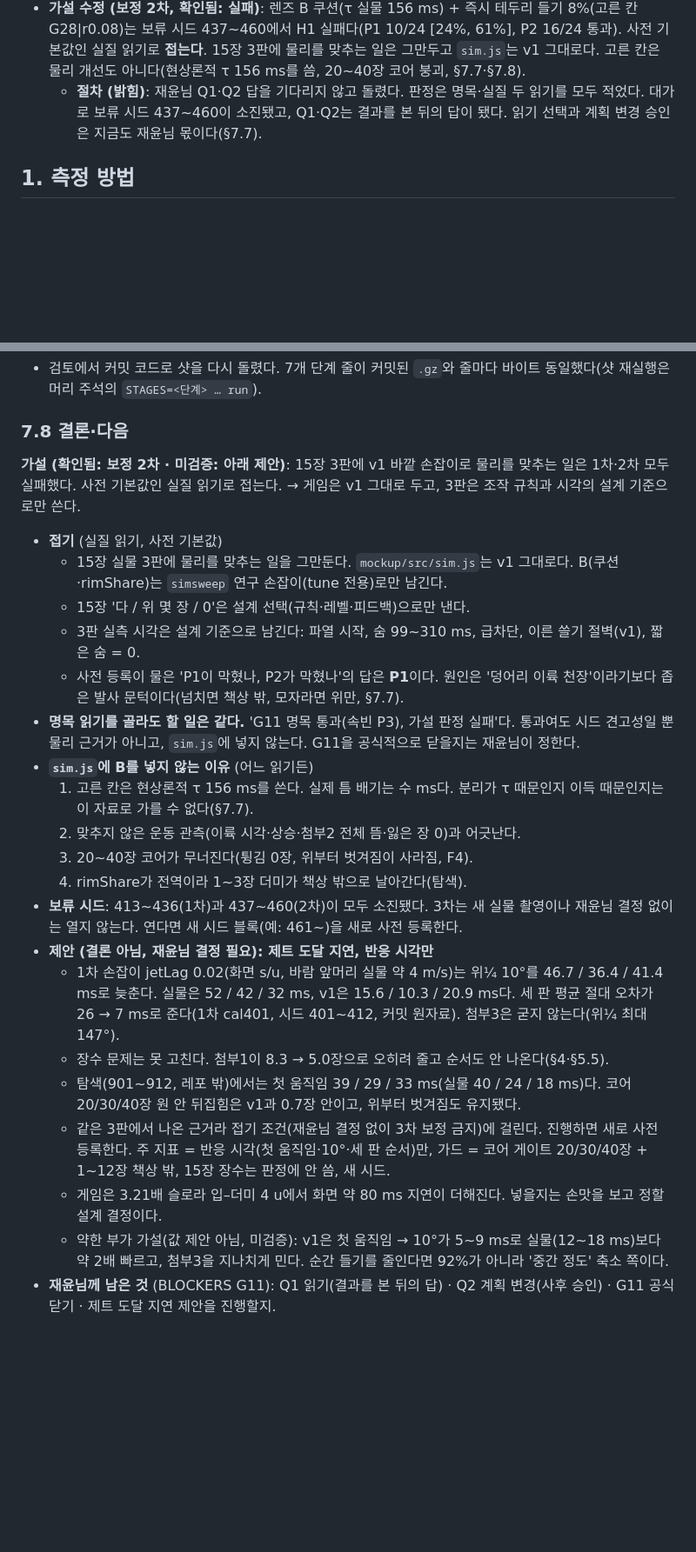
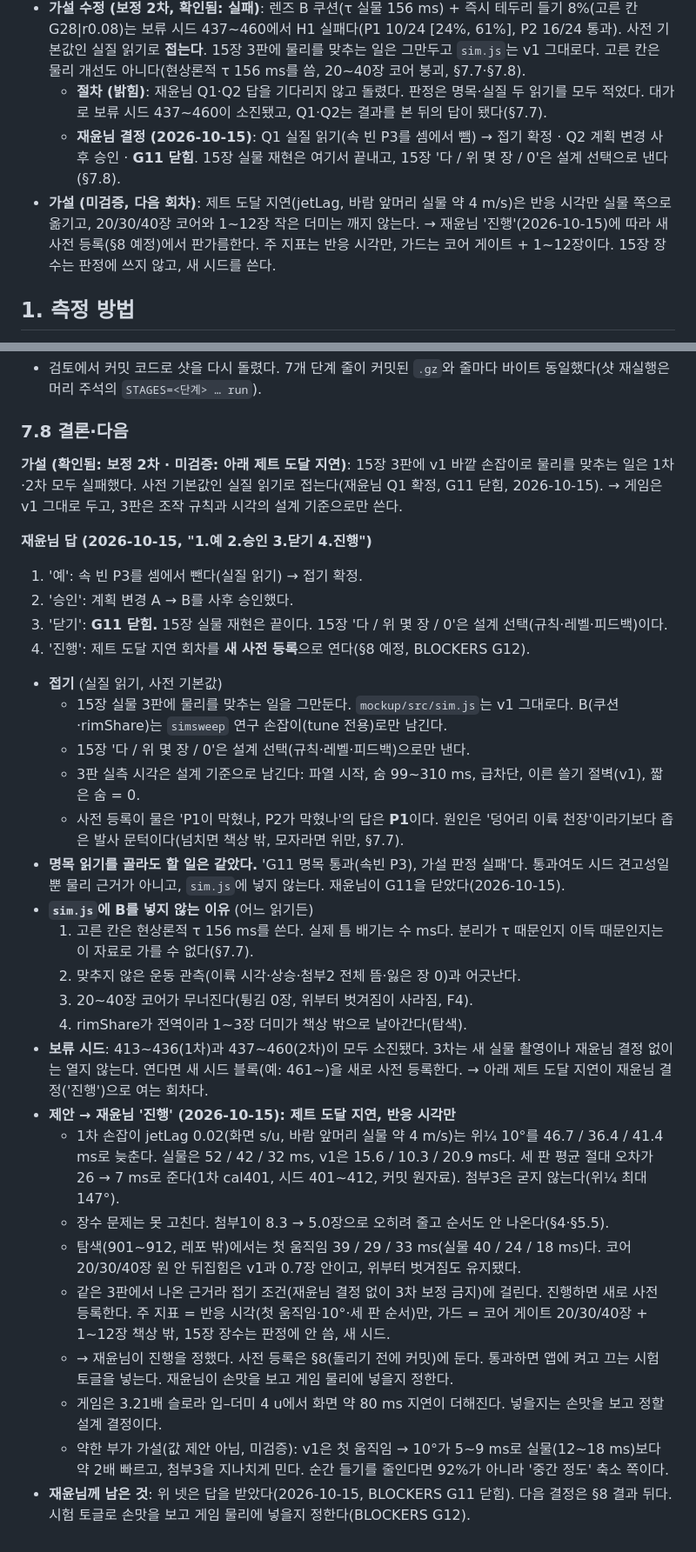
Before and after one commit to ffogtive/G2, a Markdown page: docs/research/06-own-slowmo.md, 2 parts joined by grey strips. Shown at 87% size. GitHub-like rendering; blank space fills up the shorter version.

```diff
--- a/docs/research/06-own-slowmo.md
+++ b/docs/research/06-own-slowmo.md
@@ -18,7 +18,9 @@
   - 이것은 '자세가 힘보다 앞섬'과 같은 식이다. 자세까지 함께 늦춘 물리 지연(얼린 경로 jetLag 0.01~0.03)은 고르기 시드에서 순서를 못 냈다(§4·§5). → 물리 근거가 아니라 옮김 가정이다.
 - **가설 수정 (보정, 이 격자 안에서 확인됨)**: v1에 손잡이 3개(제트 수송 지연·책상 쿠션·공중 쿠션 감쇠)를 더해도 세 판을 함께 내지 못했다. 사전 등록 격자 64칸(고르기 시드 12개) 어디에서도 목표 셋 중 둘 이상을 맞추지 못했다. 막히는 곳은 첨부1 '다 넘김'과 첨부2 '위 일부'가 함께 안 되는 것이다(§5). 격자 사이 값까지 배제한 것은 아니다.
 - **가설 수정 (보정 2차, 확인됨: 실패)**: 렌즈 B 쿠션(τ 실물 156 ms) + 즉시 테두리 들기 8%(고른 칸 G28|r0.08)는 보류 시드 437~460에서 H1 실패다(P1 10/24 [24%, 61%], P2 16/24 통과). 사전 기본값인 실질 읽기로 **접는다**. 15장 3판에 물리를 맞추는 일은 그만두고 `sim.js`는 v1 그대로다. 고른 칸은 물리 개선도 아니다(현상론적 τ 156 ms를 씀, 20~40장 코어 붕괴, §7.7·§7.8).
-  - **절차 (밝힘)**: 재윤님 Q1·Q2 답을 기다리지 않고 돌렸다. 판정은 명목·실질 두 읽기를 모두 적었다. 대가로 보류 시드 437~460이 소진됐고, Q1·Q2는 결과를 본 뒤의 답이 됐다. 읽기 선택과 계획 변경 승인은 지금도 재윤님 몫이다(§7.7).
+  - **절차 (밝힘)**: 재윤님 Q1·Q2 답을 기다리지 않고 돌렸다. 판정은 명목·실질 두 읽기를 모두 적었다. 대가로 보류 시드 437~460이 소진됐고, Q1·Q2는 결과를 본 뒤의 답이 됐다(§7.7).
+  - **재윤님 결정 (2026-10-15)**: Q1 실질 읽기(속 빈 P3를 셈에서 뺌) → 접기 확정 · Q2 계획 변경 사후 승인 · **G11 닫힘**. 15장 실물 재현은 여기서 끝내고, 15장 '다 / 위 몇 장 / 0'은 설계 선택으로 낸다(§7.8).
+- **가설 (미검증, 다음 회차)**: 제트 도달 지연(jetLag, 바람 앞머리 실물 약 4 m/s)은 반응 시각만 실물 쪽으로 옮기고, 20/30/40장 코어와 1~12장 작은 더미는 깨지 않는다. → 재윤님 '진행'(2026-10-15)에 따라 새 사전 등록(§8 예정)에서 판가름한다. 주 지표는 반응 시각만, 가드는 코어 게이트 + 1~12장이다. 15장 장수는 판정에 쓰지 않고, 새 시드를 쓴다.
 
 ## 1. 측정 방법
 
@@ -510,25 +516,32 @@ node tools/coresweep/ownclips.mjs verdict2 $D/ho2.jsonl.gz                     #
 
 ### 7.8 결론·다음
 
-**가설 (확인됨: 보정 2차 · 미검증: 아래 제안)**: 15장 3판에 v1 바깥 손잡이로 물리를 맞추는 일은 1차·2차 모두 실패했다. 사전 기본값인 실질 읽기로 접는다. → 게임은 v1 그대로 두고, 3판은 조작 규칙과 시각의 설계 기준으로만 쓴다.
+**가설 (확인됨: 보정 2차 · 미검증: 아래 제트 도달 지연)**: 15장 3판에 v1 바깥 손잡이로 물리를 맞추는 일은 1차·2차 모두 실패했다. 사전 기본값인 실질 읽기로 접는다(재윤님 Q1 확정, G11 닫힘, 2026-10-15). → 게임은 v1 그대로 두고, 3판은 조작 규칙과 시각의 설계 기준으로만 쓴다.
+
+**재윤님 답 (2026-10-15, "1.예 2.승인 3.닫기 4.진행")**
+1. '예': 속 빈 P3를 셈에서 뺀다(실질 읽기) → 접기 확정.
+2. '승인': 계획 변경 A → B를 사후 승인했다.
+3. '닫기': **G11 닫힘.** 15장 실물 재현은 끝이다. 15장 '다 / 위 몇 장 / 0'은 설계 선택(규칙·레벨·피드백)이다.
+4. '진행': 제트 도달 지연 회차를 **새 사전 등록**으로 연다(§8 예정, BLOCKERS G12).
 
 - **접기** (실질 읽기, 사전 기본값)
   - 15장 실물 3판에 물리를 맞추는 일을 그만둔다. `mockup/src/sim.js`는 v1 그대로다. B(쿠션·rimShare)는 `simsweep` 연구 손잡이(tune 전용)로만 남긴다.
   - 15장 '다 / 위 몇 장 / 0'은 설계 선택(규칙·레벨·피드백)으로만 낸다.
   - 3판 실측 시각은 설계 기준으로 남긴다: 파열 시작, 숨 99~310 ms, 급차단, 이른 쓸기 절벽(v1), 짧은 숨 = 0.
   - 사전 등록이 물은 'P1이 막혔나, P2가 막혔나'의 답은 **P1**이다. 원인은 '덩어리 이륙 천장'이라기보다 좁은 발사 문턱이다(넘치면 책상 밖, 모자라면 위만, §7.7).
-- **명목 읽기를 골라도 할 일은 같다.** 'G11 명목 통과(속빈 P3), 가설 판정 실패'다. 통과여도 시드 견고성일 뿐 물리 근거가 아니고, `sim.js`에 넣지 않는다. G11을 공식적으로 닫을지는 재윤님이 정한다.
+- **명목 읽기를 골라도 할 일은 같았다.** 'G11 명목 통과(속빈 P3), 가설 판정 실패'다. 통과여도 시드 견고성일 뿐 물리 근거가 아니고, `sim.js`에 넣지 않는다. 재윤님이 G11을 닫았다(2026-10-15).
 - **`sim.js`에 B를 넣지 않는 이유** (어느 읽기든)
   1. 고른 칸은 현상론적 τ 156 ms를 쓴다. 실제 틈 배기는 수 ms다. 분리가 τ 때문인지 이득 때문인지는 이 자료로 가를 수 없다(§7.7).
   2. 맞추지 않은 운동 관측(이륙 시각·상승·첨부2 전체 뜸·잃은 장 0)과 어긋난다.
   3. 20~40장 코어가 무너진다(튕김 0장, 위부터 벗겨짐이 사라짐, F4).
   4. rimShare가 전역이라 1~3장 더미가 책상 밖으로 날아간다(탐색).
-- **보류 시드**: 413~436(1차)과 437~460(2차)이 모두 소진됐다. 3차는 새 실물 촬영이나 재윤님 결정 없이는 열지 않는다. 연다면 새 시드 블록(예: 461~)을 새로 사전 등록한다.
-- **제안 (결론 아님, 재윤님 결정 필요): 제트 도달 지연, 반응 시각만**
+- **보류 시드**: 413~436(1차)과 437~460(2차)이 모두 소진됐다. 3차는 새 실물 촬영이나 재윤님 결정 없이는 열지 않는다. 연다면 새 시드 블록(예: 461~)을 새로 사전 등록한다. → 아래 제트 도달 지연이 재윤님 결정('진행')으로 여는 회차다.
+- **제안 → 재윤님 '진행' (2026-10-15): 제트 도달 지연, 반응 시각만**
   - 1차 손잡이 jetLag 0.02(화면 s/u, 바람 앞머리 실물 약 4 m/s)는 위¼ 10°를 46.7 / 36.4 / 41.4 ms로 늦춘다. 실물은 52 / 42 / 32 ms, v1은 15.6 / 10.3 / 20.9 ms다. 세 판 평균 절대 오차가 26 → 7 ms로 준다(1차 cal401, 시드 401~412, 커밋 원자료). 첨부3은 굳지 않는다(위¼ 최대 147°).
   - 장수 문제는 못 고친다. 첨부1이 8.3 → 5.0장으로 오히려 줄고 순서도 안 나온다(§4·§5.5).
   - 탐색(901~912, 레포 밖)에서는 첫 움직임 39 / 29 / 33 ms(실물 40 / 24 / 18 ms)다. 코어 20/30/40장 원 안 뒤집힘은 v1과 0.7장 안이고, 위부터 벗겨짐도 유지됐다.
   - 같은 3판에서 나온 근거라 접기 조건(재윤님 결정 없이 3차 보정 금지)에 걸린다. 진행하면 새로 사전 등록한다. 주 지표 = 반응 시각(첫 움직임·10°·세 판 순서)만, 가드 = 코어 게이트 20/30/40장 + 1~12장 책상 밖, 15장 장수는 판정에 안 씀, 새 시드.
+  - → 재윤님이 진행을 정했다. 사전 등록은 §8(돌리기 전에 커밋)에 둔다. 통과하면 앱에 켜고 끄는 시험 토글을 넣는다. 재윤님이 손맛을 보고 게임 물리에 넣을지 정한다.
   - 게임은 3.21배 슬로라 입–더미 4 u에서 화면 약 80 ms 지연이 더해진다. 넣을지는 손맛을 보고 정할 설계 결정이다.
   - 약한 부가 가설(값 제안 아님, 미검증): v1은 첫 움직임 → 10°가 5~9 ms로 실물(12~18 ms)보다 약 2배 빠르고, 첨부3을 지나치게 민다. 순간 들기를 줄인다면 92%가 아니라 '중간 정도' 축소 쪽이다.
-- **재윤님께 남은 것** (BLOCKERS G11): Q1 읽기(결과를 본 뒤의 답) · Q2 계획 변경(사후 승인) · G11 공식 닫기 · 제트 도달 지연 제안을 진행할지.
+- **재윤님께 남은 것**: 위 넷은 답을 받았다(2026-10-15, BLOCKERS G11 닫힘). 다음 결정은 §8 결과 뒤다. 시험 토글로 손맛을 보고 게임 물리에 넣을지 정한다(BLOCKERS G12).
```
Also changed, not shown: other parts of docs/research/06-own-slowmo.md (+7 -3 lines), docs/BLOCKERS.md (+3 -1 lines), docs/design/core-sweep.md (+1 -1 lines).
